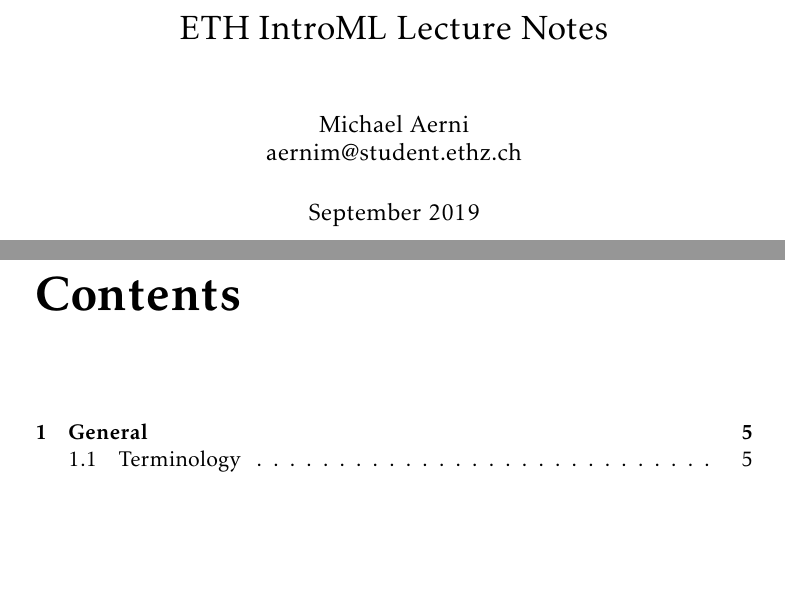
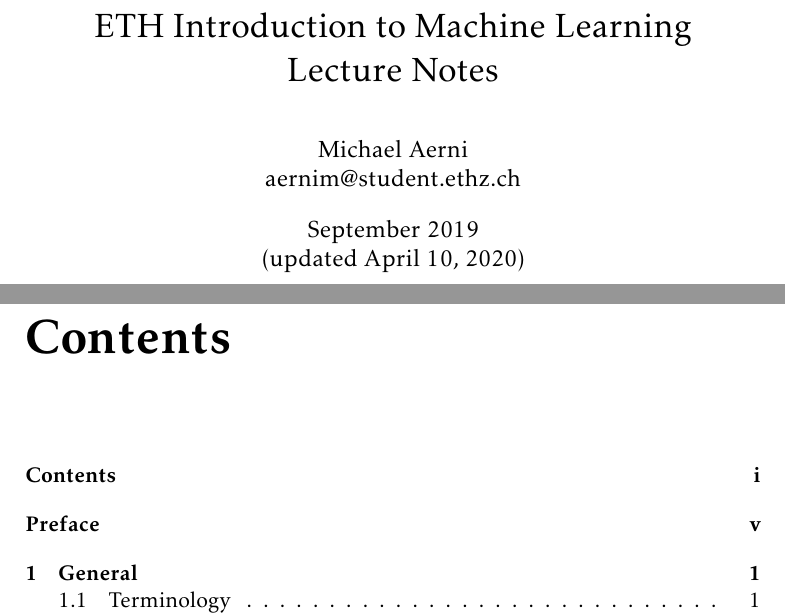
Before and after one commit to elwin/eth-introml-lecturenotes, a LaTeX thesis (main.tex, which reads layoutsetup.tex): two parts of pages 1 and 2 of 84 before the commit and two parts of pages 1 and 2 of 83 after it, joined at a grey line, cut at the place of the change, the shorter picture padded with empty space. Compiled offline with pdfLaTeX.

Commit message:
Updated documentclass to memoir and generally improved layout

```diff
--- /dev/null
+++ b/layoutsetup.tex
@@ -0,0 +1,2 @@
+\pagestyle{ruled}
+\settocdepth{subsection}
--- a/main.tex
+++ b/main.tex
@@ -1,4 +1,4 @@
-\documentclass[11pt,a4paper]{report}
+\documentclass[11pt,a4paper,oneside]{memoir}
 \usepackage[english]{babel}
 \usepackage[utf8]{inputenc}
 \usepackage[OT1]{fontenc}
@@ -18,11 +18,12 @@
 \usepackage[linkcolor=black,colorlinks=true,citecolor=black,filecolor=black,bookmarks=true]{hyperref}
 
 \input{theoremsetup}
+\input{layoutsetup}
 \input{macrosetup}
 
-\title{ETH IntroML Lecture Notes}
+\title{ETH Introduction to Machine Learning \\ Lecture Notes}
 \author{Michael Aerni \\ aernim@student.ethz.ch}
-\date{September 2019}
+\date{September 2019 \\ (updated \today)}
 
 \begin{document}
 
```
Also changed, not shown: chapters/preface.tex (+1 -1 lines), main.tex (4 more changed lines).
